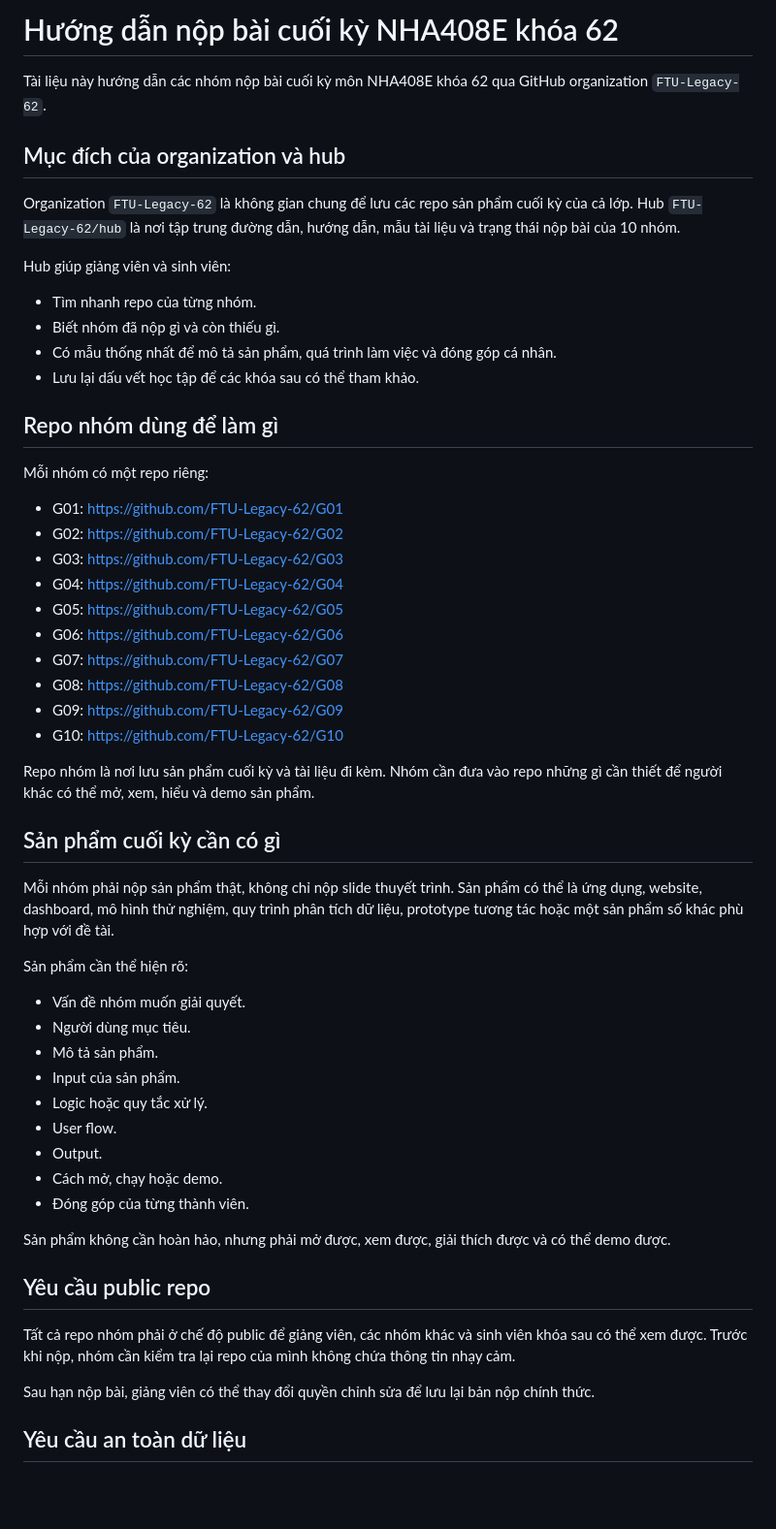
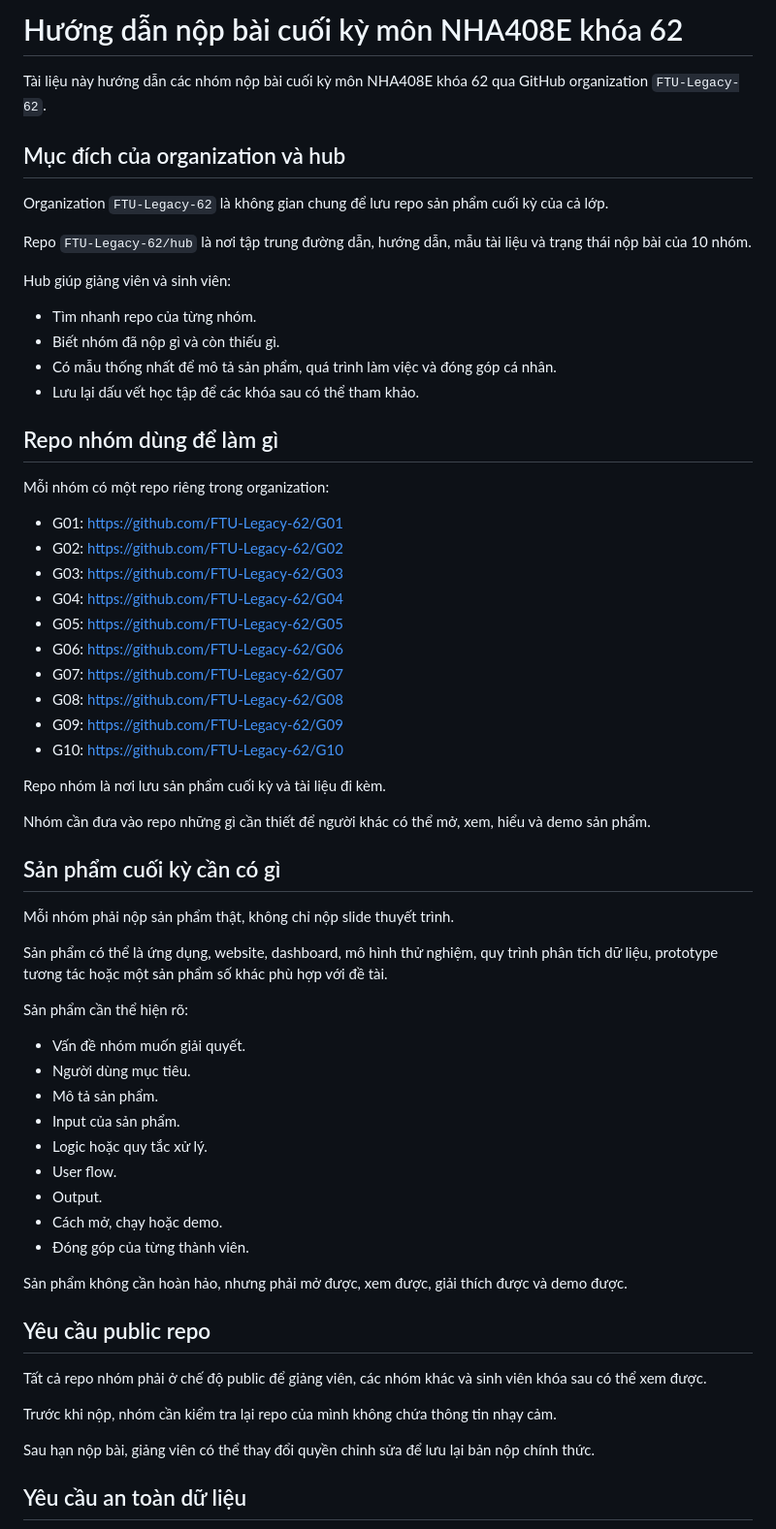
Before and after one commit to FTU-Legacy-62/hub, a Markdown page: SUBMISSION_GUIDE.md, the part around one of its changes. Shown at 97% size. GitHub-like rendering; blank space fills up the shorter version.

Commit message:
Update final submission hub content

```diff
--- a/SUBMISSION_GUIDE.md
+++ b/SUBMISSION_GUIDE.md
@@ -1,10 +1,12 @@
-# Hướng dẫn nộp bài cuối kỳ NHA408E khóa 62
+# Hướng dẫn nộp bài cuối kỳ môn NHA408E khóa 62
 
 Tài liệu này hướng dẫn các nhóm nộp bài cuối kỳ môn NHA408E khóa 62 qua GitHub organization `FTU-Legacy-62`.
 
 ## Mục đích của organization và hub
 
-Organization `FTU-Legacy-62` là không gian chung để lưu các repo sản phẩm cuối kỳ của cả lớp. Hub `FTU-Legacy-62/hub` là nơi tập trung đường dẫn, hướng dẫn, mẫu tài liệu và trạng thái nộp bài của 10 nhóm.
+Organization `FTU-Legacy-62` là không gian chung để lưu repo sản phẩm cuối kỳ của cả lớp.
+
+Repo `FTU-Legacy-62/hub` là nơi tập trung đường dẫn, hướng dẫn, mẫu tài liệu và trạng thái nộp bài của 10 nhóm.
 
 Hub giúp giảng viên và sinh viên:
 
@@ -15,7 +17,7 @@ Hub giúp giảng viên và sinh viên:
 
 ## Repo nhóm dùng để làm gì
 
-Mỗi nhóm có một repo riêng:
+Mỗi nhóm có một repo riêng trong organization:
 
 - G01: https://github.com/FTU-Legacy-62/G01
 - G02: https://github.com/FTU-Legacy-62/G02
@@ -28,11 +30,15 @@ Mỗi nhóm có một repo riêng:
 - G09: https://github.com/FTU-Legacy-62/G09
 - G10: https://github.com/FTU-Legacy-62/G10
 
-Repo nhóm là nơi lưu sản phẩm cuối kỳ và tài liệu đi kèm. Nhóm cần đưa vào repo những gì cần thiết để người khác có thể mở, xem, hiểu và demo sản phẩm.
+Repo nhóm là nơi lưu sản phẩm cuối kỳ và tài liệu đi kèm.
+
+Nhóm cần đưa vào repo những gì cần thiết để người khác có thể mở, xem, hiểu và demo sản phẩm.
 
 ## Sản phẩm cuối kỳ cần có gì
 
-Mỗi nhóm phải nộp sản phẩm thật, không chỉ nộp slide thuyết trình. Sản phẩm có thể là ứng dụng, website, dashboard, mô hình thử nghiệm, quy trình phân tích dữ liệu, prototype tương tác hoặc một sản phẩm số khác phù hợp với đề tài.
+Mỗi nhóm phải nộp sản phẩm thật, không chỉ nộp slide thuyết trình.
+
+Sản phẩm có thể là ứng dụng, website, dashboard, mô hình thử nghiệm, quy trình phân tích dữ liệu, prototype tương tác hoặc một sản phẩm số khác phù hợp với đề tài.
 
 Sản phẩm cần thể hiện rõ:
 
@@ -46,11 +52,13 @@ Sản phẩm cần thể hiện rõ:
 - Cách mở, chạy hoặc demo.
 - Đóng góp của từng thành viên.
 
-Sản phẩm không cần hoàn hảo, nhưng phải mở được, xem được, giải thích được và có thể demo được.
+Sản phẩm không cần hoàn hảo, nhưng phải mở được, xem được, giải thích được và demo được.
 
 ## Yêu cầu public repo
 
-Tất cả repo nhóm phải ở chế độ public để giảng viên, các nhóm khác và sinh viên khóa sau có thể xem được. Trước khi nộp, nhóm cần kiểm tra lại repo của mình không chứa thông tin nhạy cảm.
+Tất cả repo nhóm phải ở chế độ public để giảng viên, các nhóm khác và sinh viên khóa sau có thể xem được.
+
+Trước khi nộp, nhóm cần kiểm tra lại repo của mình không chứa thông tin nhạy cảm.
 
 Sau hạn nộp bài, giảng viên có thể thay đổi quyền chỉnh sửa để lưu lại bản nộp chính thức.
 
```
Also changed, not shown: other parts of SUBMISSION_GUIDE.md (+3 -1 lines).
